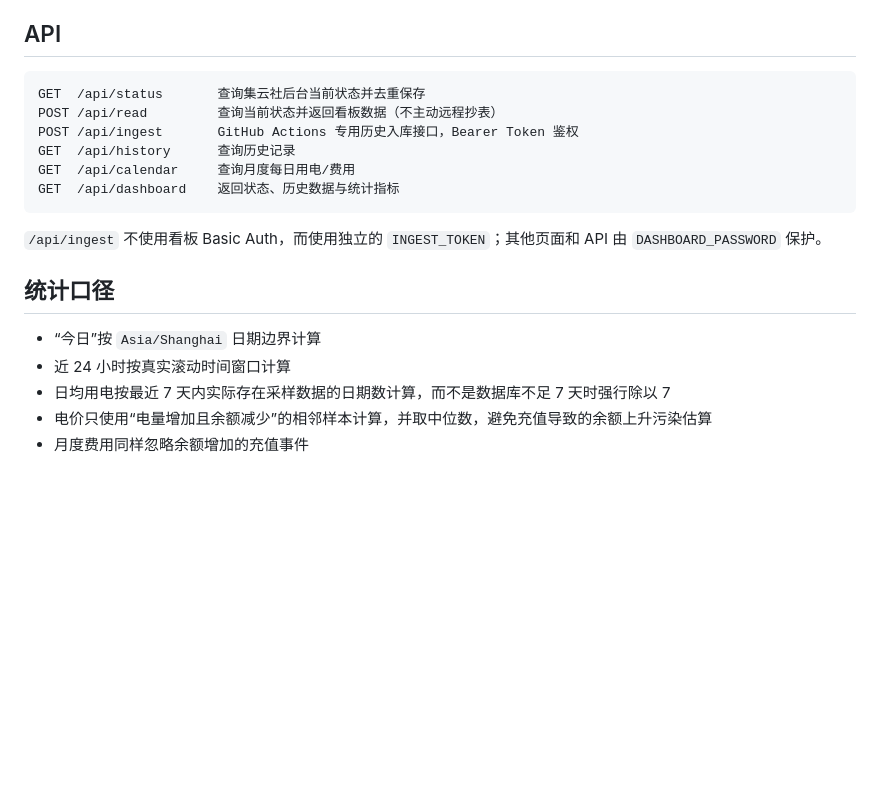
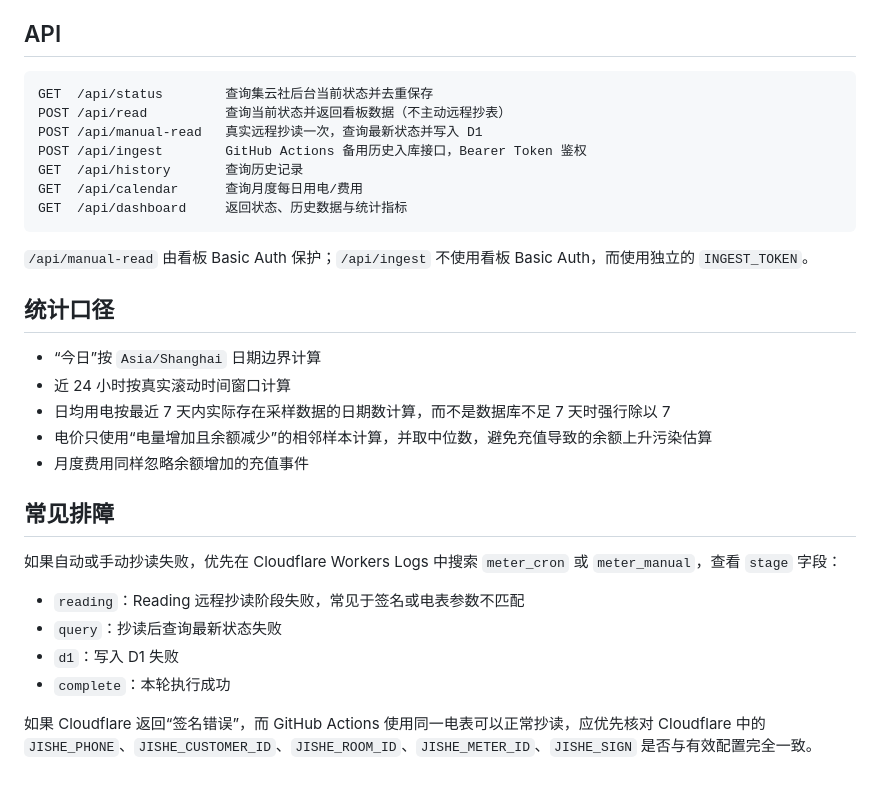
Before and after one commit to xyooz/jishe-meter-monitor, a Markdown page: README.md, the part around one of its changes. Rendered like a GitHub page; blank space fills up the shorter version.

````diff
--- a/README.md
+++ b/README.md
@@ -123,15 +173,16 @@ npm run deploy
 ## API
 
 ```text
-GET  /api/status       查询集云社后台当前状态并去重保存
-POST /api/read         查询当前状态并返回看板数据（不主动远程抄表）
-POST /api/ingest       GitHub Actions 专用历史入库接口，Bearer Token 鉴权
-GET  /api/history      查询历史记录
-GET  /api/calendar     查询月度每日用电/费用
-GET  /api/dashboard    返回状态、历史数据与统计指标
+GET  /api/status        查询集云社后台当前状态并去重保存
+POST /api/read          查询当前状态并返回看板数据（不主动远程抄表）
+POST /api/manual-read   真实远程抄读一次，查询最新状态并写入 D1
+POST /api/ingest        GitHub Actions 备用历史入库接口，Bearer Token 鉴权
+GET  /api/history       查询历史记录
+GET  /api/calendar      查询月度每日用电/费用
+GET  /api/dashboard     返回状态、历史数据与统计指标
 ```
 
-`/api/ingest` 不使用看板 Basic Auth，而使用独立的 `INGEST_TOKEN`；其他页面和 API 由 `DASHBOARD_PASSWORD` 保护。
+`/api/manual-read` 由看板 Basic Auth 保护；`/api/ingest` 不使用看板 Basic Auth，而使用独立的 `INGEST_TOKEN`。
 
 ## 统计口径
 
@@ -140,3 +191,14 @@ GET  /api/dashboard    返回状态、历史数据与统计指标
 - 日均用电按最近 7 天内实际存在采样数据的日期数计算，而不是数据库不足 7 天时强行除以 7
 - 电价只使用“电量增加且余额减少”的相邻样本计算，并取中位数，避免充值导致的余额上升污染估算
 - 月度费用同样忽略余额增加的充值事件
+
+## 常见排障
+
+如果自动或手动抄读失败，优先在 Cloudflare Workers Logs 中搜索 `meter_cron` 或 `meter_manual`，查看 `stage` 字段：
+
+- `reading`：Reading 远程抄读阶段失败，常见于签名或电表参数不匹配
+- `query`：抄读后查询最新状态失败
+- `d1`：写入 D1 失败
+- `complete`：本轮执行成功
+
+如果 Cloudflare 返回“签名错误”，而 GitHub Actions 使用同一电表可以正常抄读，应优先核对 Cloudflare 中的 `JISHE_PHONE`、`JISHE_CUSTOMER_ID`、`JISHE_ROOM_ID`、`JISHE_METER_ID`、`JISHE_SIGN` 是否与有效配置完全一致。
````
Also changed, not shown: other parts of README.md (+82 -32 lines).
